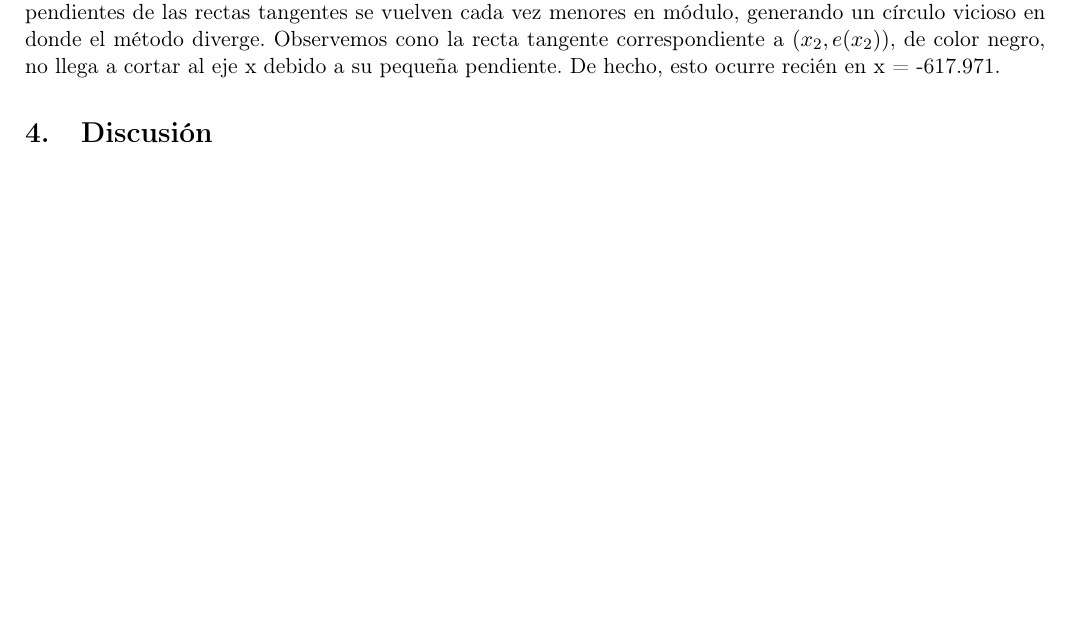
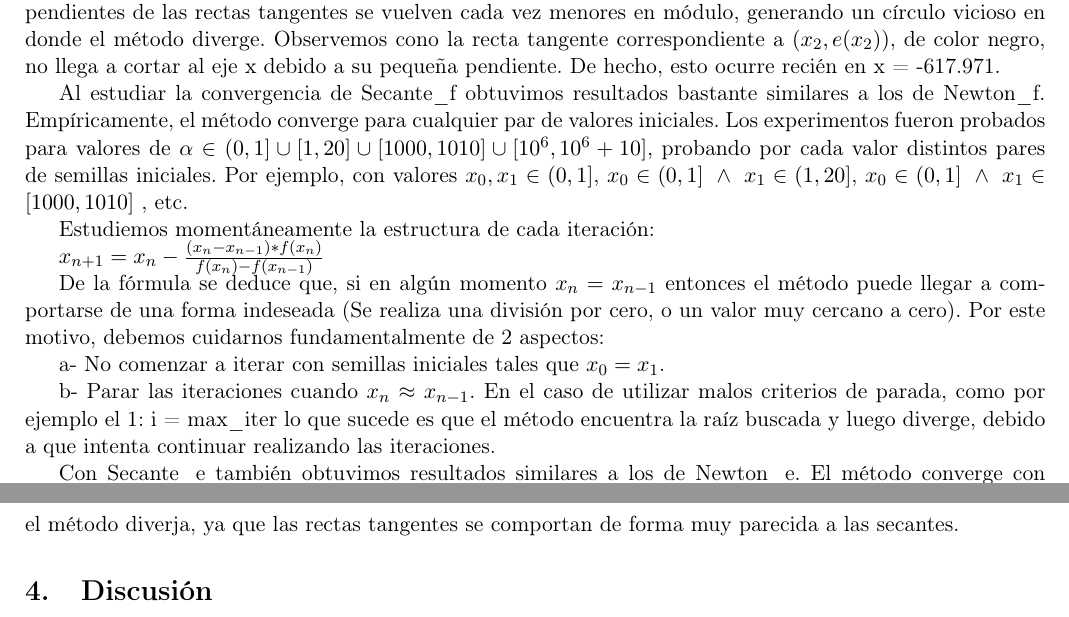
Before and after one commit to turtle-lea/metodos-tp1, a LaTeX document (informe/Informe/informe.tex, which reads informe/Informe/resultados.tex): part of page 10 of 14 before the commit and two parts of pages 10 and 11 of 15 after it, the two joined at a grey line, cut so that both start at the same text, the shorter picture padded with empty space. Compiled offline with pdfLaTeX.

Commit message:
resultados.tex

```diff
--- a/informe/Informe/resultados.tex
+++ b/informe/Informe/resultados.tex
@@ -107,3 +107,22 @@ e\_derivada: $\frac{-2}{x^{3}}$. Notemos que, luego de la primera iteración el
 el anterior. Como consecuencia, la intersección de esta recta con el eje x se produce en x=51.8184, valor considerablemente más alejado del 0 que el $x_0$ inicial. De esta manera, sucesivas iteraciones
 generan puntos más distantes al 0, por lo que las pendientes de las rectas tangentes se vuelven cada vez menores en módulo, generando un círculo vicioso en donde el método diverge. Observemos cono la recta
 tangente correspondiente a $(x_2,e(x_2))$, de color negro, no llega a cortar al eje x debido a su peque\~na pendiente. De hecho, esto ocurre recién en x = -617.971.
+
+Al estudiar la convergencia de Secante\_f obtuvimos resultados bastante similares a los de Newton\_f. Empíricamente, el método converge para cualquier par de valores iniciales. Los experimentos
+fueron probados para valores de $\alpha \in (0,1] \cup [1,20] \cup [1000,1010] \cup [10^{6},10^{6}+10]$, probando por cada valor distintos pares de semillas iniciales. Por ejemplo, con valores
+$x_0,x_1 \in (0,1]$, $x_0 \in (0,1] \ \wedge \ x_1 \in (1,20]$, $x_0 \in (0,1] \ \wedge \ x_1 \in [1000,1010]$ , etc.
+
+Estudiemos momentáneamente la estructura de cada iteración:
+
+$x_{n+1} = x_n - \frac{(x_n-x_{n-1})*f(x_n)}{f(x_n)-f(x_{n-1})}$
+
+De la fórmula se deduce que, si en algún momento $x_n = x_{n-1}$ entonces el método puede llegar a comportarse de una forma indeseada (Se realiza una división por cero, o un valor muy cercano a cero).
+Por este motivo, debemos cuidarnos fundamentalmente de 2 aspectos:
+
+a- No comenzar a iterar con semillas iniciales tales que $x_0 = x_1$.
+
+b- Parar las iteraciones cuando $x_n \approx x_{n-1}$. En el caso de utilizar malos criterios de parada, como por ejemplo el 1: i = max\_iter
+lo que sucede es que el método encuentra la raíz buscada y luego diverge, debido a que intenta continuar realizando las iteraciones.
+
+Con Secante\_e también obtuvimos resultados similares a los de Newton\_e. El método converge con seguridad cuando $x_0,x_1 \in (0,\frac{1}{\sqrt{\alpha}}]$ Si una de las 2 semillas es mucho mayor a la raíz, lo más
+probable es que el método diverja, ya que las rectas tangentes se comportan de forma muy parecida a las secantes.
```
Also changed, not shown: informe/Informe/desarrollo.tex (+2 -1 lines), informe/Informe/resultados.tex (2 more changed lines).
